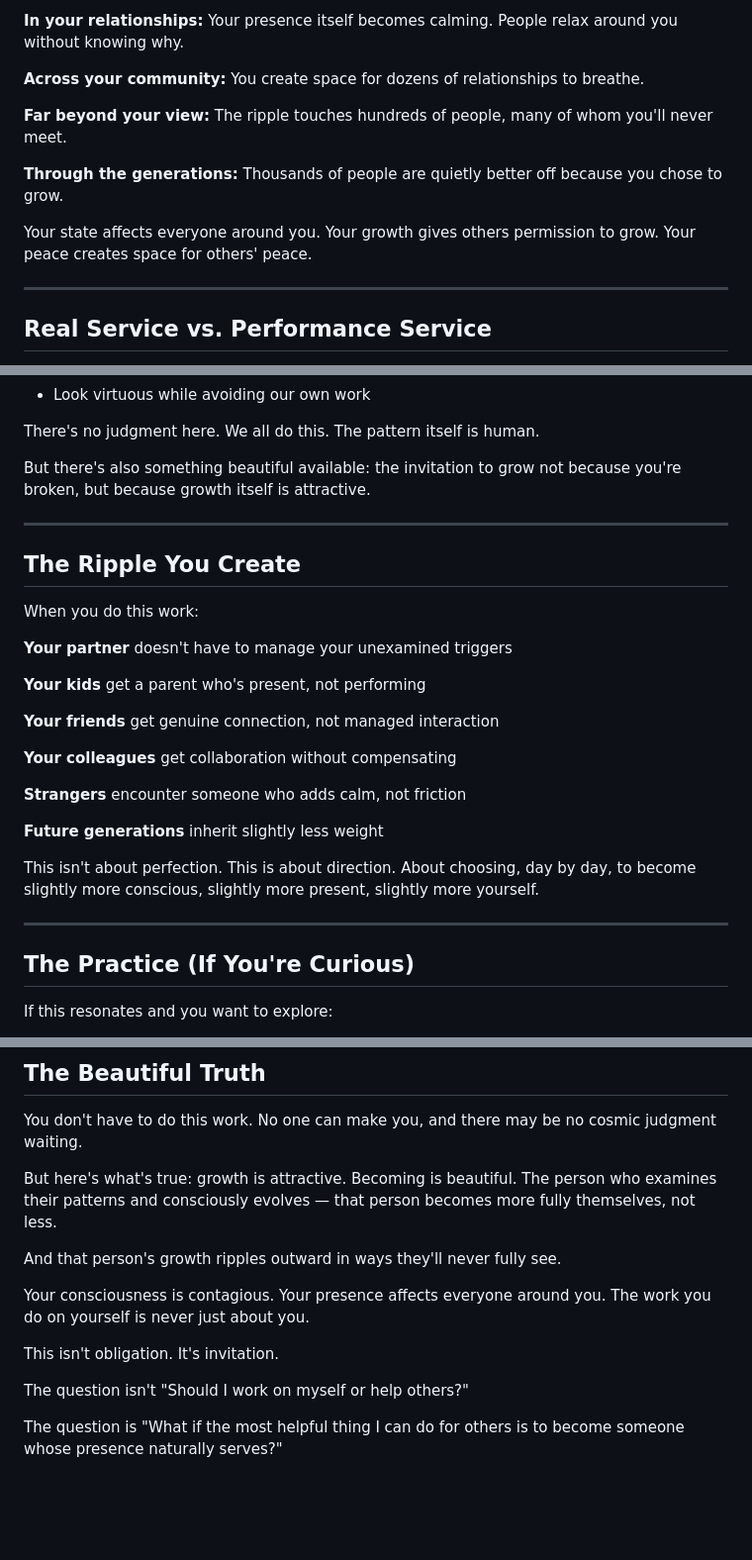
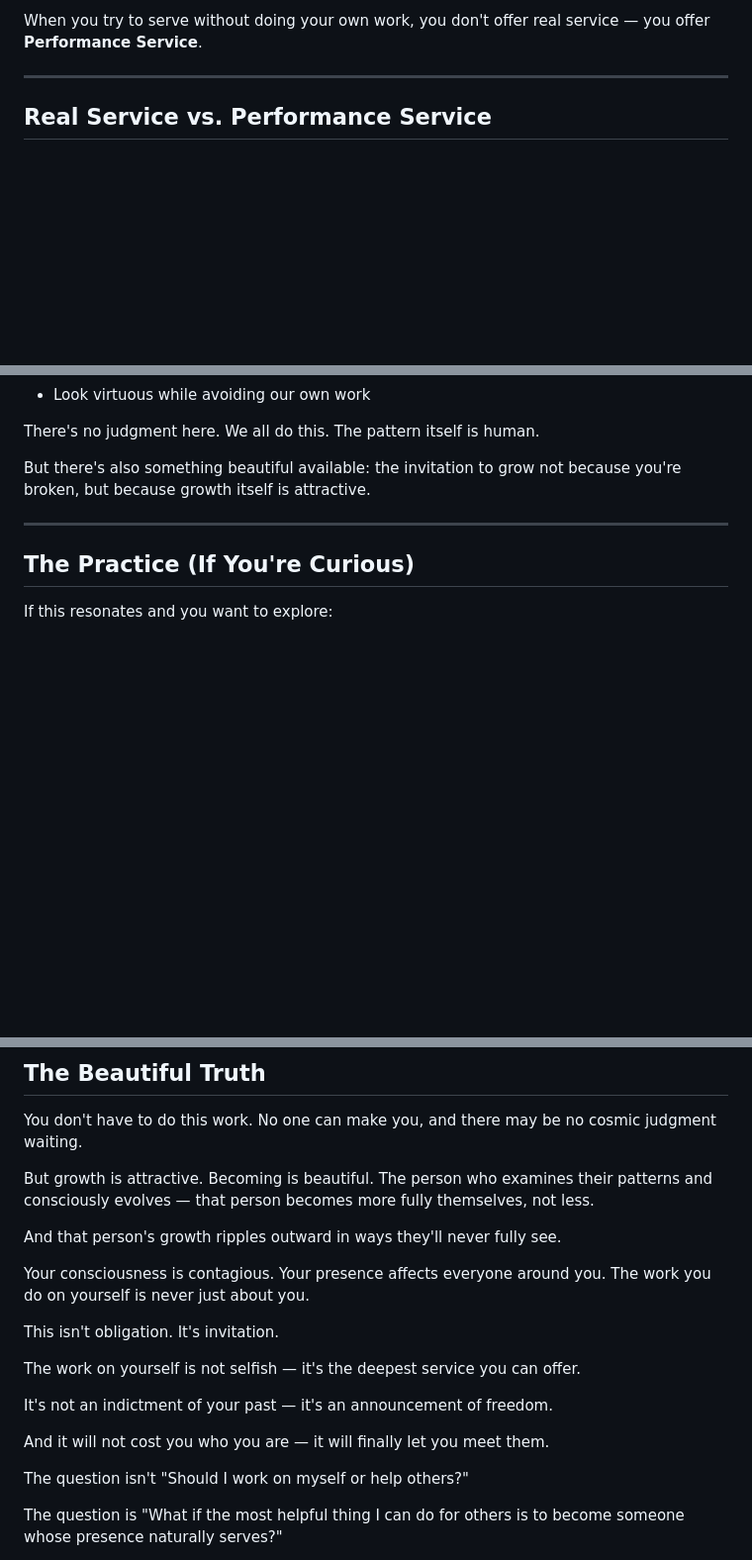
Before and after one commit to beaulm/on-balance, a Markdown page: content/the-case-for-self-work-as-service/README.md, 3 parts joined by grey strips. Shown at 99% size. GitHub-like rendering; blank space fills up the shorter version.

```diff
--- a/content/the-case-for-self-work-as-service/README.md
+++ b/content/the-case-for-self-work-as-service/README.md
@@ -59,13 +77,5 @@ When you do your own work, it compounds in widening circles:
 
-**In your relationships:** Your presence itself becomes calming. People relax around you without knowing why.
-
-**Across your community:** You create space for dozens of relationships to breathe.
-
-**Far beyond your view:** The ripple touches hundreds of people, many of whom you'll never meet.
-
-**Through the generations:** Thousands of people are quietly better off because you chose to grow.
-
-Your state affects everyone around you. Your growth gives others permission to grow. Your peace creates space for others' peace.
+When you try to serve without doing your own work, you don't offer real service — you offer **Performance Service**.
 
 ---
 
@@ -149,26 +179,6 @@ But there's also something beautiful available: the invitation to grow not becau
 
 ---
 
-## **The Ripple You Create**
-
-When you do this work:
-
-**Your partner** doesn't have to manage your unexamined triggers
-
-**Your kids** get a parent who's present, not performing
-
-**Your friends** get genuine connection, not managed interaction
-
-**Your colleagues** get collaboration without compensating
-
-**Strangers** encounter someone who adds calm, not friction
-
-**Future generations** inherit slightly less weight
-
-This isn't about perfection. This is about direction. About choosing, day by day, to become slightly more conscious, slightly more present, slightly more yourself.
-
----
-
 ## **The Practice (If You're Curious)**
 
 If this resonates and you want to explore:
@@ -186,13 +196,19 @@ If this resonates and you want to explore:
 
 You don't have to do this work. No one can make you, and there may be no cosmic judgment waiting.
 
-But here's what's true: growth is attractive. Becoming is beautiful. The person who examines their patterns and consciously evolves — that person becomes more fully themselves, not less.
+But growth is attractive. Becoming is beautiful. The person who examines their patterns and consciously evolves — that person becomes more fully themselves, not less.
 
 And that person's growth ripples outward in ways they'll never fully see.
 
 Your consciousness is contagious. Your presence affects everyone around you. The work you do on yourself is never just about you.
 
 This isn't obligation. It's invitation.
+
+The work on yourself is not selfish — it's the deepest service you can offer.
+
+It's not an indictment of your past — it's an announcement of freedom.
+
+And it will not cost you who you are — it will finally let you meet them.
 
 The question isn't "Should I work on myself or help others?"
 
```
Also changed, not shown: other parts of content/the-case-for-self-work-as-service/README.md (+51 -13 lines).
